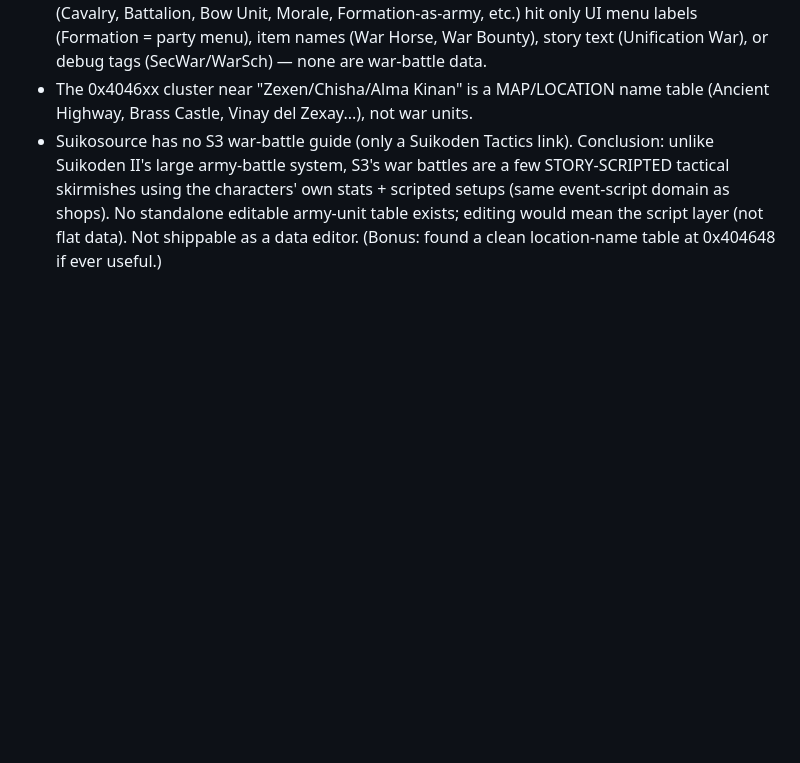
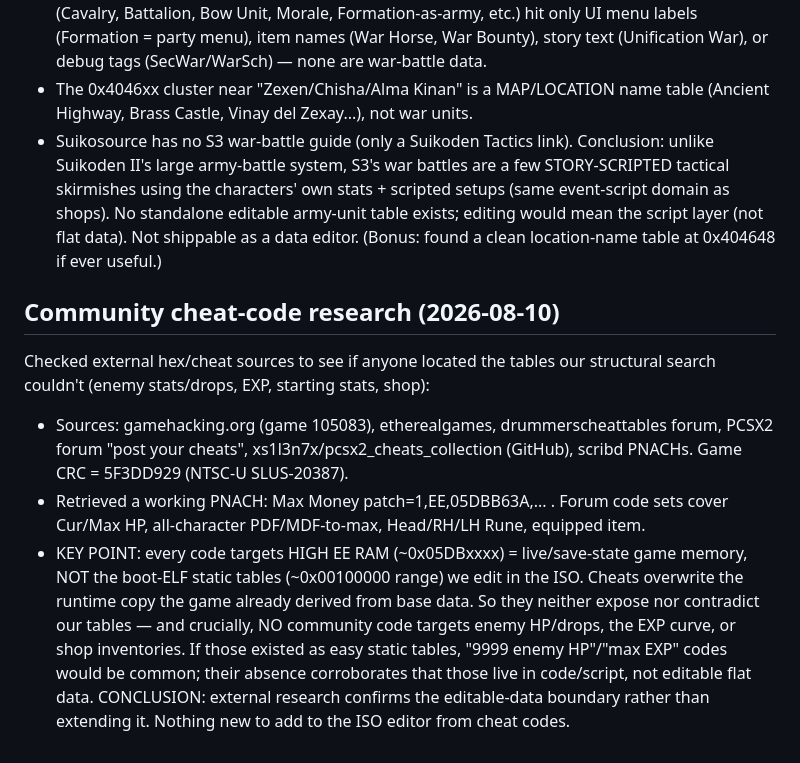
Before and after one commit to TheSparda/Suikoden-3-Editor, a Markdown page: Editor/Suikoden3_ISO_offsets.md, the part around the change. GitHub-like rendering; blank space fills up the shorter version.

Commit message:
Document community cheat-code research (confirms editable-data boundary)
Pulled S3 PNACH/gameshark codes (CRC 5F3DD929) from GitHub/forums. All target high
EE RAM (~0x05DBxxxx live/save state), not the boot-ELF static tables we edit; and
none target enemy HP/drops/EXP/shops — corroborating that those live in code/script,
not flat data. External research confirms the boundary, adds nothing new to edit.

```diff
--- a/Editor/Suikoden3_ISO_offsets.md
+++ b/Editor/Suikoden3_ISO_offsets.md
@@ -676,3 +676,21 @@ few STORY-SCRIPTED tactical skirmishes using the characters' own stats + scripte
 setups (same event-script domain as shops). No standalone editable army-unit table
 exists; editing would mean the script layer (not flat data). Not shippable as a
 data editor. (Bonus: found a clean location-name table at 0x404648 if ever useful.)
+
+## Community cheat-code research (2026-08-10)
+Checked external hex/cheat sources to see if anyone located the tables our
+structural search couldn't (enemy stats/drops, EXP, starting stats, shop):
+- Sources: gamehacking.org (game 105083), etherealgames, drummerscheattables
+  forum, PCSX2 forum "post your cheats", xs1l3n7x/pcsx2_cheats_collection (GitHub),
+  scribd PNACHs. Game CRC = 5F3DD929 (NTSC-U SLUS-20387).
+- Retrieved a working PNACH: Max Money patch=1,EE,05DBB63A,... . Forum code sets
+  cover Cur/Max HP, all-character PDF/MDF-to-max, Head/RH/LH Rune, equipped item.
+- KEY POINT: every code targets HIGH EE RAM (~0x05DBxxxx) = live/save-state game
+  memory, NOT the boot-ELF static tables (~0x00100000 range) we edit in the ISO.
+  Cheats overwrite the runtime copy the game already derived from base data. So they
+  neither expose nor contradict our tables — and crucially, NO community code targets
+  enemy HP/drops, the EXP curve, or shop inventories. If those existed as easy static
+  tables, "9999 enemy HP"/"max EXP" codes would be common; their absence corroborates
+  that those live in code/script, not editable flat data.
+CONCLUSION: external research confirms the editable-data boundary rather than
+extending it. Nothing new to add to the ISO editor from cheat codes.
```
